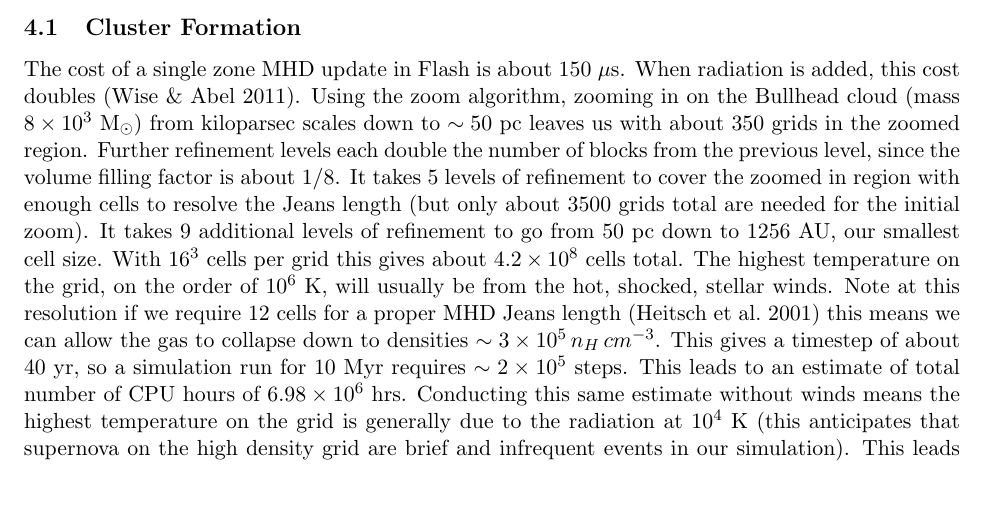
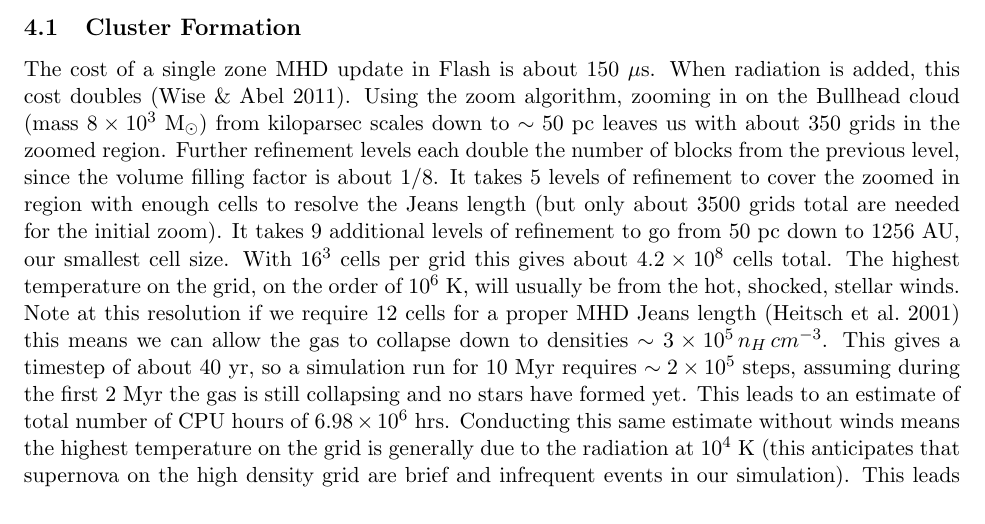
Before and after one commit to aemerick/xsede_proposal, a LaTeX document (main.tex): part of page 9 of 20, cut so that both start at the same text. Compiled offline with pdfLaTeX.

Commit message:
Added line about first 2 Myr are for gas collapse to alleviate confusion.

```diff
--- a/main.tex
+++ b/main.tex
@@ -247,7 +247,7 @@ This gives a timestep of about 40~yr,
 %mm
 %JW Courant number seems like a technical detail that may not matter to most people. Do we need it in here? The timing (i.e. result of Courant #) seems more important.
 %    for a Courant number of 0.3,
-so a simulation run for 10~Myr requires $\sim 2 \times 10^5$ steps. This leads to an estimate of total number of CPU hours of $6.98 \times 10^6$ hrs. Conducting this same estimate without winds means the highest temperature on the grid is generally due to the radiation at $10^4$ K (this anticipates that supernova on the high density grid are brief and infrequent events in our simulation). This leads to a total of $4.38 \times 10^5$ hrs for a single run. We therefore propose to do two runs for comparison, one with winds and one without.
+so a simulation run for 10~Myr requires $\sim 2 \times 10^5$ steps, assuming during the first 2 Myr the gas is still collapsing and no stars have formed yet. This leads to an estimate of total number of CPU hours of $6.98 \times 10^6$ hrs. Conducting this same estimate without winds means the highest temperature on the grid is generally due to the radiation at $10^4$ K (this anticipates that supernova on the high density grid are brief and infrequent events in our simulation). This leads to a total of $4.38 \times 10^5$ hrs for a single run. We therefore propose to do two runs for comparison, one with winds and one without.
 
 % Saving the stuff below in case we want to request runs with carved out winds, etc.
 
```
